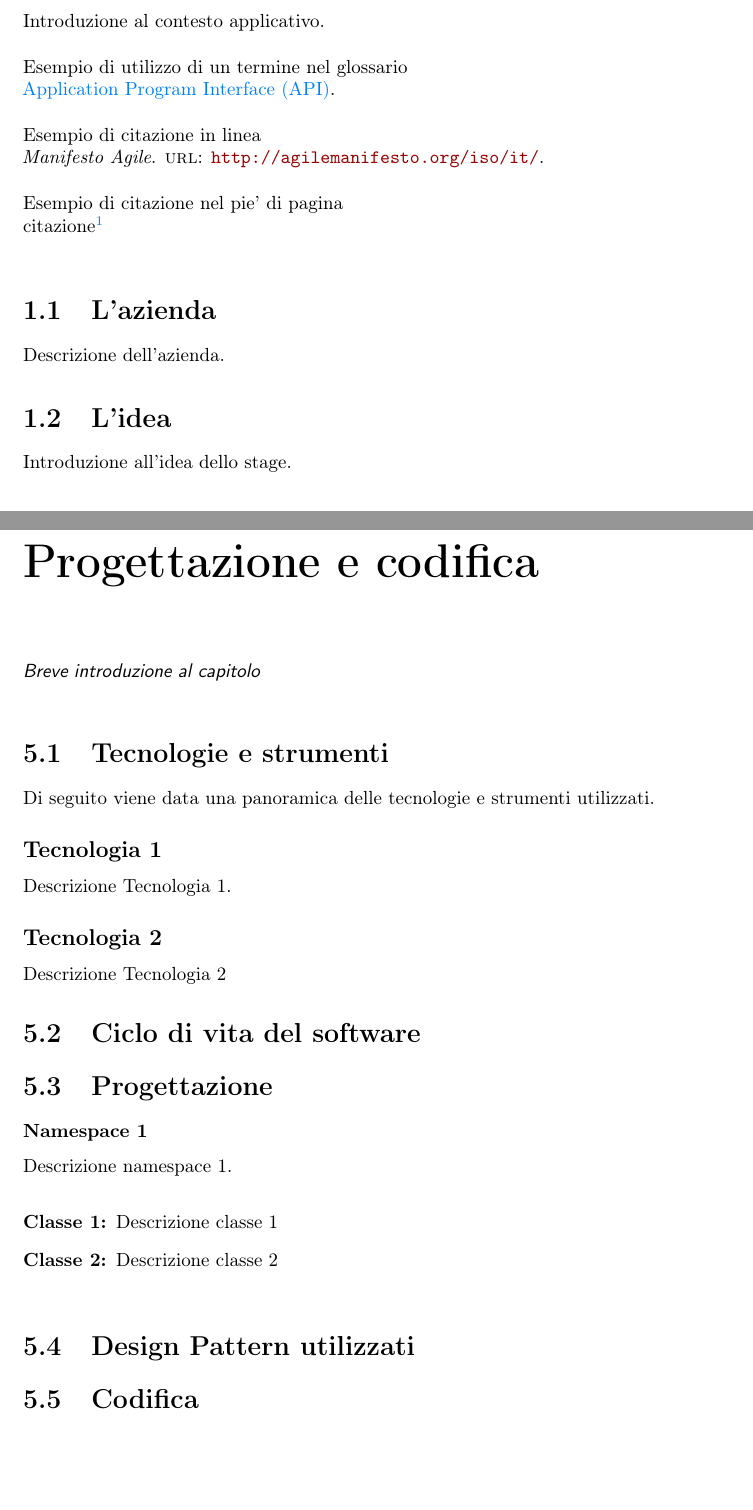
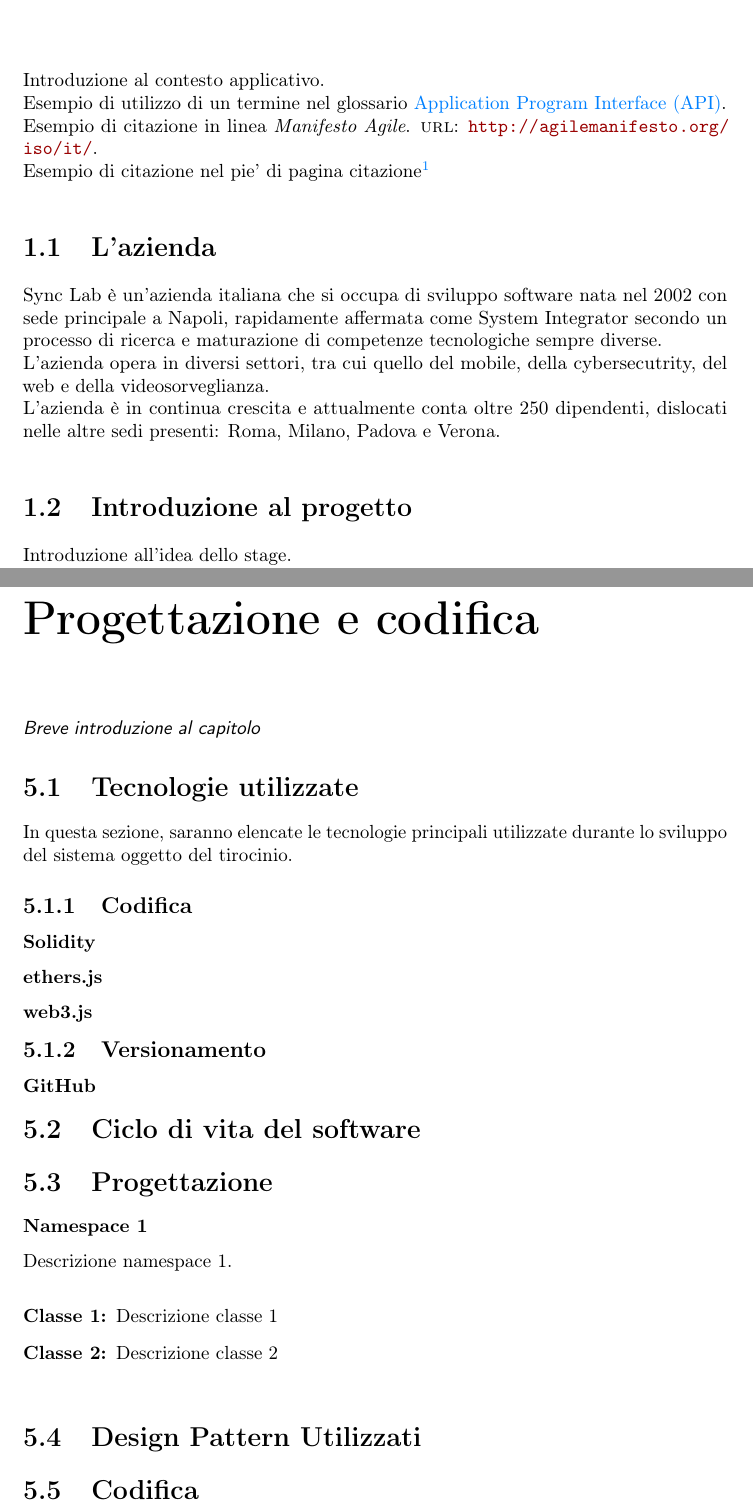
Before and after one commit to gabrielrovesti/Stage-e-Tesi-Triennale-UniPD, a LaTeX thesis (Tesi/tesi.tex, which reads Tesi/capitoli/introduzione.tex, Tesi/capitoli/product-prototype.tex): two parts of pages 11 and 21 of 31 before the commit and two parts of pages 13 and 23 of 33 after it, joined at a grey line, cut so that both start at the same text, the shorter picture padded with empty space. Compiled offline with pdfLaTeX.

Commit message:
Piccole correzioni e prime modifiche formato tesi

```diff
--- a/Tesi/capitoli/introduzione.tex
+++ b/Tesi/capitoli/introduzione.tex
@@ -1,21 +1,23 @@
-\chapter{Introduzione}
-\label{cap:introduzione}
+\chapter{Introduzione}\label{cap:introduzione}
 
-Introduzione al contesto applicativo.\\
+Introduzione al contesto applicativo.
 
-\noindent Esempio di utilizzo di un termine nel glossario \\
-\gls{api}. \\
+\noindent Esempio di utilizzo di un termine nel glossario
+\gls{api}.
 
-\noindent Esempio di citazione in linea \\
-\cite{site:agile-manifesto}. \\
+\noindent Esempio di citazione in linea
+\cite{site:agile-manifesto}.
 
-\noindent Esempio di citazione nel pie' di pagina \\
-citazione\footcite{womak:lean-thinking} \\
+\noindent Esempio di citazione nel pie' di pagina
+citazione\footcite{womak:lean-thinking}
 
 \section{L'azienda}
 
-Descrizione dell'azienda.
+Sync Lab è un'azienda italiana che si occupa di sviluppo software nata nel 2002 con sede principale a Napoli,
+rapidamente affermata come System Integrator secondo un processo di ricerca e maturazione di competenze tecnologiche sempre diverse.\\
+L'azienda opera in diversi settori, tra cui quello del mobile, della cybersecutrity, del web e della videosorveglianza. \\
+L'azienda è in continua crescita e attualmente conta oltre 250 dipendenti, dislocati nelle altre sedi presenti: Roma, Milano, Padova e Verona.
 
-\section{L'idea}
+\section{Introduzione al progetto}
 
 Introduzione all'idea dello stage.
--- a/Tesi/capitoli/product-prototype.tex
+++ b/Tesi/capitoli/product-prototype.tex
@@ -1,24 +1,24 @@
-\chapter{Progettazione e codifica}
-\label{cap:progettazione-codifica}
+\chapter{Progettazione e codifica}\label{cap:progettazione-codifica}
 
-\intro{Breve introduzione al capitolo}\\
+\intro{Breve introduzione al capitolo}
 
-\section{Tecnologie e strumenti}
-\label{sec:tecnologie-strumenti}
+\section{Tecnologie utilizzate}\label{sec:tecnologie-strumenti}
 
-Di seguito viene data una panoramica delle tecnologie e strumenti utilizzati.
+In questa sezione, saranno elencate le tecnologie principali utilizzate durante lo sviluppo del sistema oggetto del tirocinio.
 
-\subsection*{Tecnologia 1}
-Descrizione Tecnologia 1.
+\subsection{Codifica}
+\subsubsection{Solidity}
 
-\subsection*{Tecnologia 2}
-Descrizione Tecnologia 2
+\subsubsection{ethers.js}
 
-\section{Ciclo di vita del software}
-\label{sec:ciclo-vita-software}
+\subsubsection{web3.js}
 
-\section{Progettazione}
-\label{sec:progettazione}
+\subsection{Versionamento}
+\subsubsection{GitHub}
+
+\section{Ciclo di vita del software}\label{sec:ciclo-vita-software}
+
+\section{Progettazione}\label{sec:progettazione}
 
 \subsubsection{Namespace 1} %**************************
 Descrizione namespace 1.
@@ -29,6 +29,6 @@ Descrizione namespace 1.
 \end{namespacedesc}
 
 
-\section{Design Pattern utilizzati}
+\section{Design Pattern Utilizzati}
 
 \section{Codifica}
```
Also changed, not shown: Tesi/capitoli/concept.tex (+1 -1 lines), Tesi/capitoli/kick-off.tex (+3 -4 lines), Tesi/capitoli/processi.tex (+2 -3 lines), Tesi/config/tesi-config.tex (+11 -11 lines), Tesi/introduzione/ringraziamenti.tex (+4 -6 lines), Tesi/tesi.pdf, Tesi/capitoli/introduzione.tex (34 more changed lines), 7 other files.
